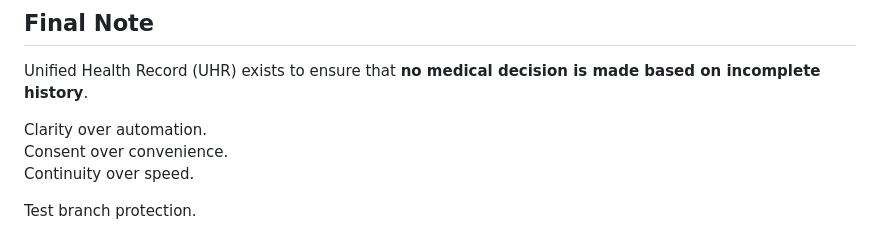
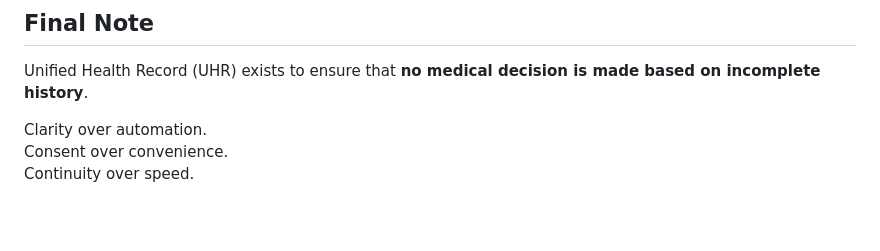
Before and after one commit to Aaqib-bashir1/unified-health-record, a Markdown page: README.md, the part around the change. GitHub-like rendering; blank space fills up the shorter version.

```diff
--- a/README.md
+++ b/README.md
@@ -153,5 +153,3 @@ Unified Health Record (UHR) exists to ensure that **no medical decision is made
 Clarity over automation.
 Consent over convenience.
 Continuity over speed.
-
-Test branch protection.
```
